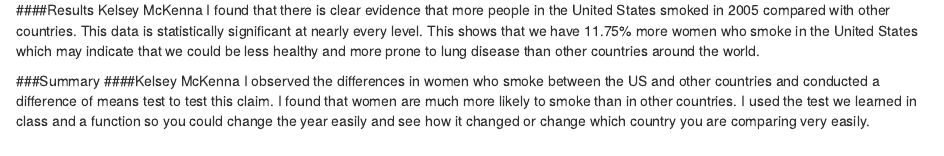
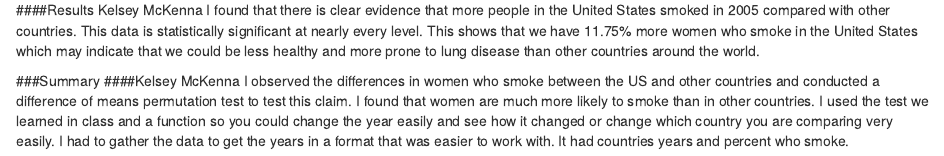
Before and after one commit to Copematt123/Lil_Rascals_Lab_13, an R Markdown document (Lab_13.Rmd): the page in a window 1100 px wide, from 2570 px down. Rendered offline with R 4.5, knitr and Pandoc, with nearby package versions; code that draws random numbers runs with fixed seeds of ours; some code elsewhere in the file could not run offline; the gapminder table comes from the copy in Python's plotly package.

Commit message:
added to conclusion

```diff
--- a/Lab_13.Rmd
+++ b/Lab_13.Rmd
@@ -75,4 +75,4 @@ I found that there is clear evidence that more people in the United States smoke
 
 ###Summary
 ####Kelsey McKenna
-I observed the differences in women who smoke between the US and other countries and conducted a difference of means test to test this claim. I found that women are much more likely to smoke than in other countries. I used the test we learned in class and a function so you could change the year easily and see how it changed or change which country you are comparing very easily.
+I observed the differences in women who smoke between the US and other countries and conducted a difference of means permutation test to test this claim. I found that women are much more likely to smoke than in other countries. I used the test we learned in class and a function so you could change the year easily and see how it changed or change which country you are comparing very easily. I had to gather the data to get the years in a format that was easier to work with. It had countries years and percent who smoke.
```
